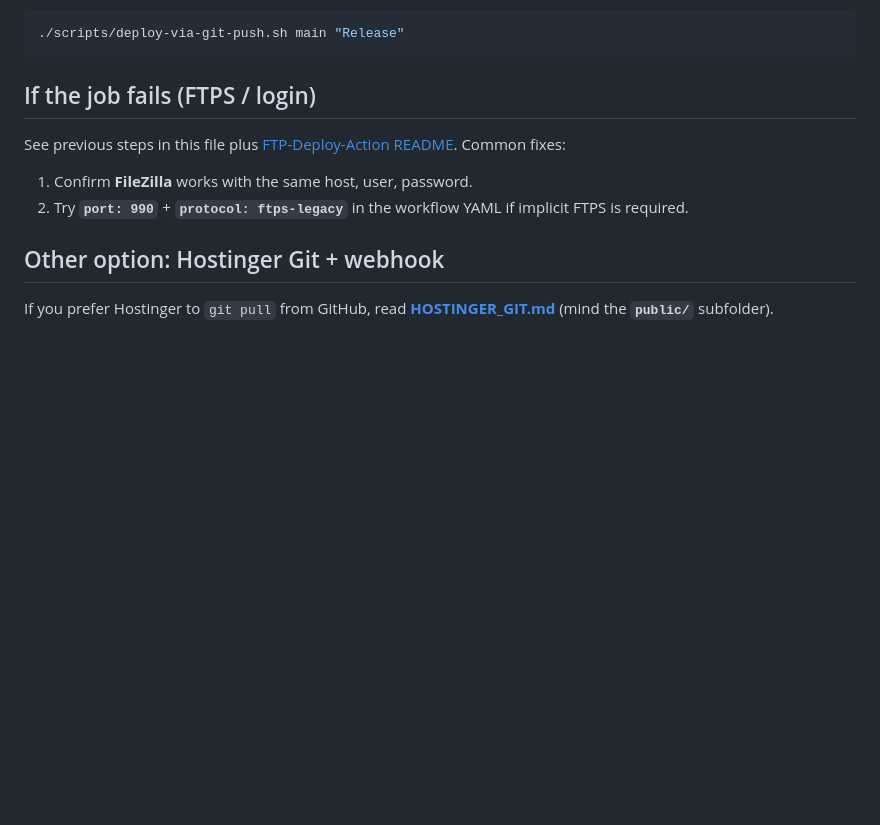
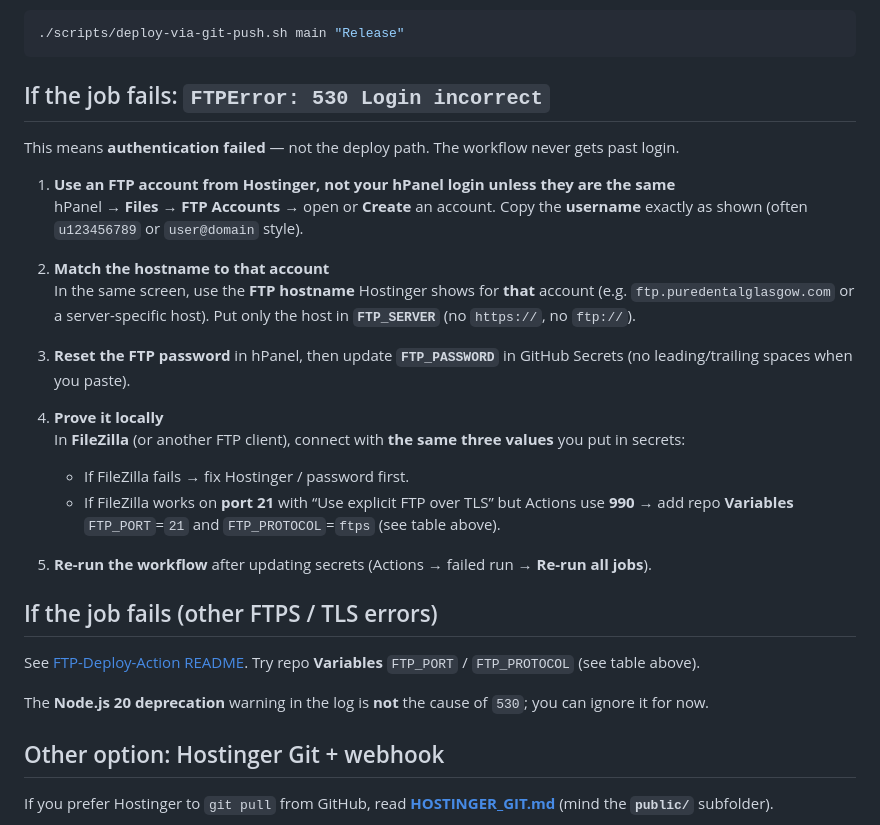
Before and after one commit to shashi-bhusan/PureDentalGlasgow, a Markdown page: docs/GITHUB_ACTIONS.md, the part around the change. GitHub-like rendering; blank space fills up the shorter version.

Commit message:
docs: troubleshoot FTP 530 Login incorrect for GitHub Actions
Co-authored-by: Cursor <cursoragent@cursor.com>

````diff
--- a/docs/GITHUB_ACTIONS.md
+++ b/docs/GITHUB_ACTIONS.md
@@ -61,12 +61,30 @@ Production (after merging to main):
 ./scripts/deploy-via-git-push.sh main "Release"
 ```
 
-## If the job fails (FTPS / login)
+## If the job fails: **`FTPError: 530 Login incorrect`**
 
-See previous steps in this file plus [FTP-Deploy-Action README](https://github.com/SamKirkland/FTP-Deploy-Action). Common fixes:
+This means **authentication failed** — not the deploy path. The workflow never gets past login.
 
-1. Confirm **FileZilla** works with the same host, user, password.
-2. Try **`port: 990`** + **`protocol: ftps-legacy`** in the workflow YAML if implicit FTPS is required.
+1. **Use an FTP account from Hostinger, not your hPanel login unless they are the same**
+   hPanel → **Files → FTP Accounts** → open or **Create** an account. Copy the **username** exactly as shown (often `u123456789` or `user@domain` style).
+
+2. **Match the hostname to that account**
+   In the same screen, use the **FTP hostname** Hostinger shows for **that** account (e.g. `ftp.puredentalglasgow.com` or a server-specific host). Put only the host in **`FTP_SERVER`** (no `https://`, no `ftp://`).
+
+3. **Reset the FTP password** in hPanel, then update **`FTP_PASSWORD`** in GitHub Secrets (no leading/trailing spaces when you paste).
+
+4. **Prove it locally**
+   In **FileZilla** (or another FTP client), connect with **the same three values** you put in secrets:
+   - If FileZilla fails → fix Hostinger / password first.
+   - If FileZilla works on **port 21** with “Use explicit FTP over TLS” but Actions use **990** → add repo **Variables** `FTP_PORT`=`21` and `FTP_PROTOCOL`=`ftps` (see table above).
+
+5. **Re-run the workflow** after updating secrets (Actions → failed run → **Re-run all jobs**).
+
+## If the job fails (other FTPS / TLS errors)
+
+See [FTP-Deploy-Action README](https://github.com/SamKirkland/FTP-Deploy-Action). Try repo **Variables** `FTP_PORT` / `FTP_PROTOCOL` (see table above).
+
+The **Node.js 20 deprecation** warning in the log is **not** the cause of `530`; you can ignore it for now.
 
 ## Other option: Hostinger Git + webhook
 
````
